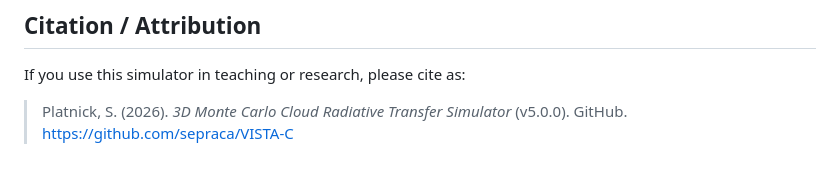
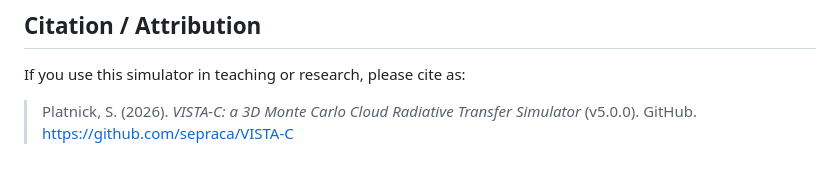
Before and after one commit to sepraca/VISTA-C, a Markdown page: README.md, the part around the change. Drawn GitHub-style.

Commit message:
updated citation in README

```diff
--- a/README.md
+++ b/README.md
@@ -313,4 +313,4 @@ MIT License — see [LICENSE](LICENSE) for details.
 
 If you use this simulator in teaching or research, please cite as:
 
-> Platnick, S. (2026). *3D Monte Carlo Cloud Radiative Transfer Simulator* (v5.0.0). GitHub. https://github.com/sepraca/VISTA-C
+> Platnick, S. (2026). *VISTA-C: a 3D Monte Carlo Cloud Radiative Transfer Simulator* (v5.0.0). GitHub. https://github.com/sepraca/VISTA-C
```
